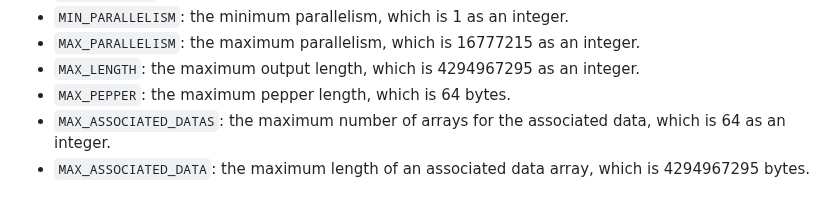
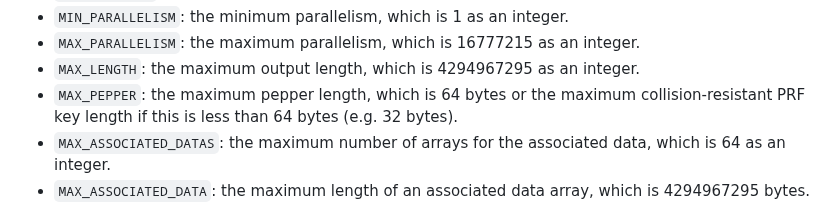
Before and after one commit to samuel-lucas6/draft-lucas-bkdf, a Markdown page: draft-lucas-bkdf.md, the part around the change. Rendered like a GitHub page.

Commit message:
Have a smaller MAX_PEPPER for algorithms like BLAKE3

```diff
--- a/draft-lucas-bkdf.md
+++ b/draft-lucas-bkdf.md
@@ -202,7 +202,7 @@ Constants:
 - `MIN_PARALLELISM`: the minimum parallelism, which is 1 as an integer.
 - `MAX_PARALLELISM`: the maximum parallelism, which is 16777215 as an integer.
 - `MAX_LENGTH`: the maximum output length, which is 4294967295 as an integer.
-- `MAX_PEPPER`: the maximum pepper length, which is 64 bytes.
+- `MAX_PEPPER`: the maximum pepper length, which is 64 bytes or the maximum collision-resistant PRF key length if this is less than 64 bytes (e.g. 32 bytes).
 - `MAX_ASSOCIATED_DATAS`: the maximum number of arrays for the associated data, which is 64 as an integer.
 - `MAX_ASSOCIATED_DATA`: the maximum length of an associated data array, which is 4294967295 bytes.
 
```
